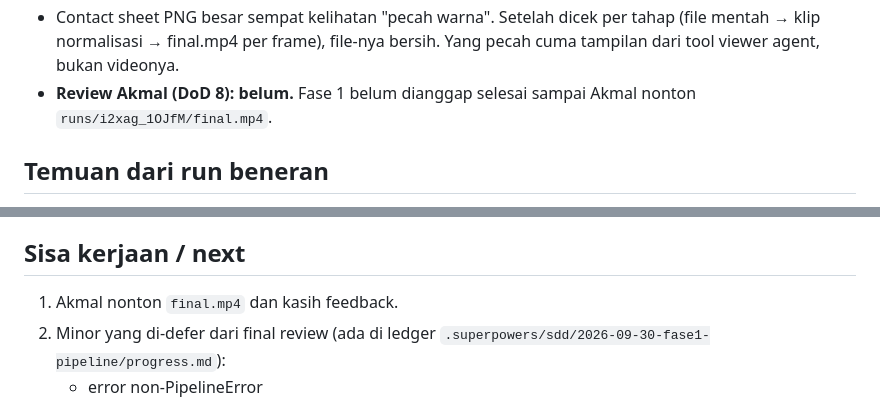
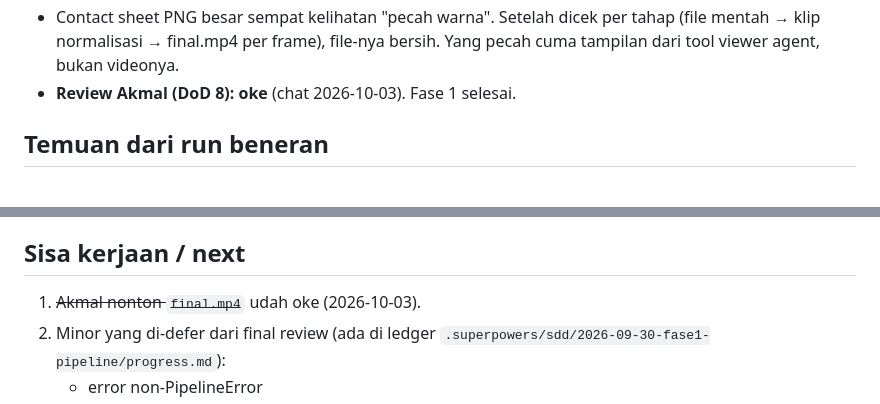
Before and after one commit to m4mayz/mayzfact-automation, a Markdown page: docs/HANDOFF.md, 2 parts joined by grey strips. Rendered like a GitHub page.

Commit message:
docs: record fase 1 acceptance

```diff
--- a/docs/HANDOFF.md
+++ b/docs/HANDOFF.md
@@ -46,7 +46,7 @@
   - Video: 49.3 detik, 32 shot (22 video + 10 foto), shot terpanjang 1.93 detik.
   - ElevenLabs: 696 karakter. Gemini sempat 503 lagi 1x.
 - Contact sheet PNG besar sempat kelihatan "pecah warna". Setelah dicek per tahap (file mentah → klip normalisasi → final.mp4 per frame), file-nya bersih. Yang pecah cuma tampilan dari tool viewer agent, bukan videonya.
-- **Review Akmal (DoD 8): belum.** Fase 1 belum dianggap selesai sampai Akmal nonton `runs/i2xag_1OJfM/final.mp4`.
+- **Review Akmal (DoD 8): oke** (chat 2026-10-03). Fase 1 selesai.
 
 ## Temuan dari run beneran
 
@@ -61,7 +61,7 @@
 
 ## Sisa kerjaan / next
 
-1. Akmal nonton `final.mp4` dan kasih feedback.
+1. ~~Akmal nonton `final.mp4`~~ udah oke (2026-10-03).
 2. Minor yang di-defer dari final review (ada di ledger `.superpowers/sdd/2026-09-30-fase1-pipeline/progress.md`):
    - error non-PipelineError
    - backup `script.json` sebelum `--new-voice`
```
